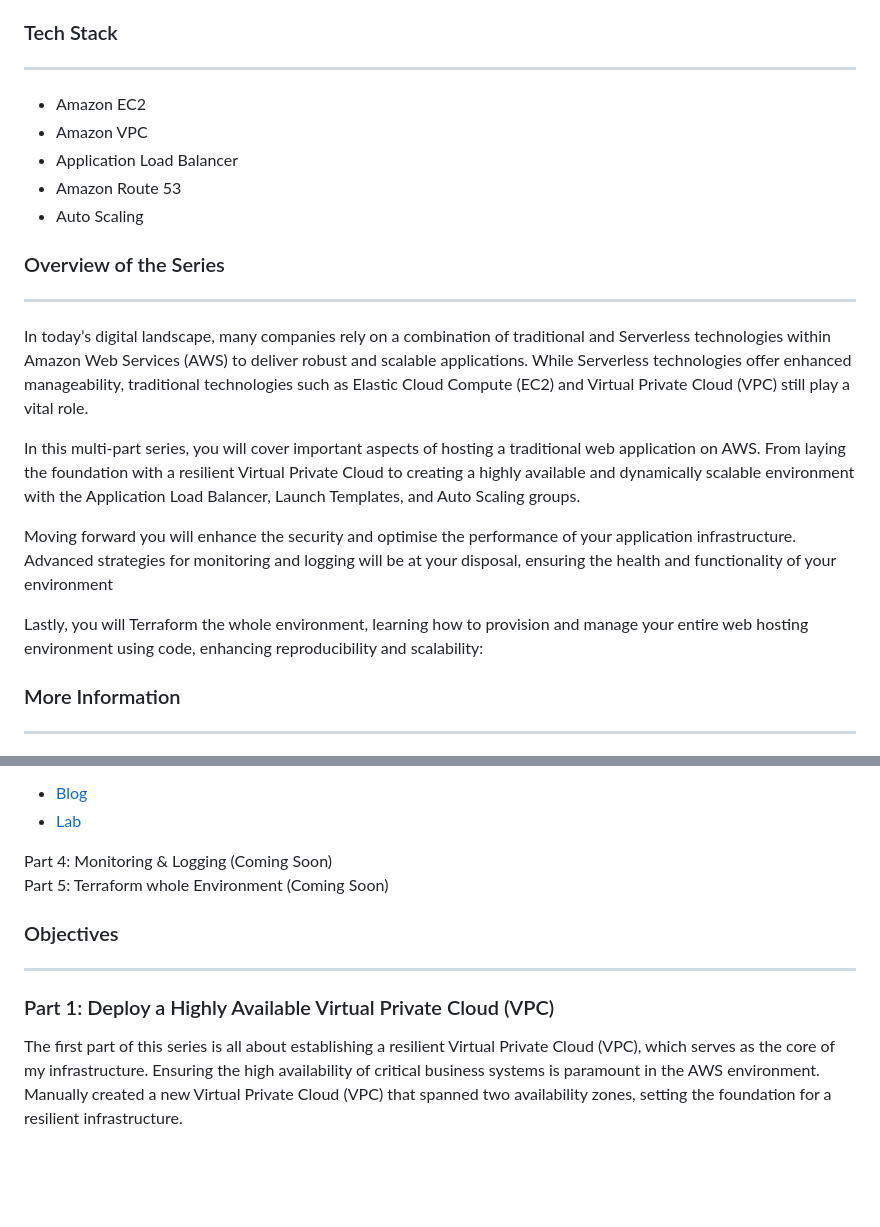
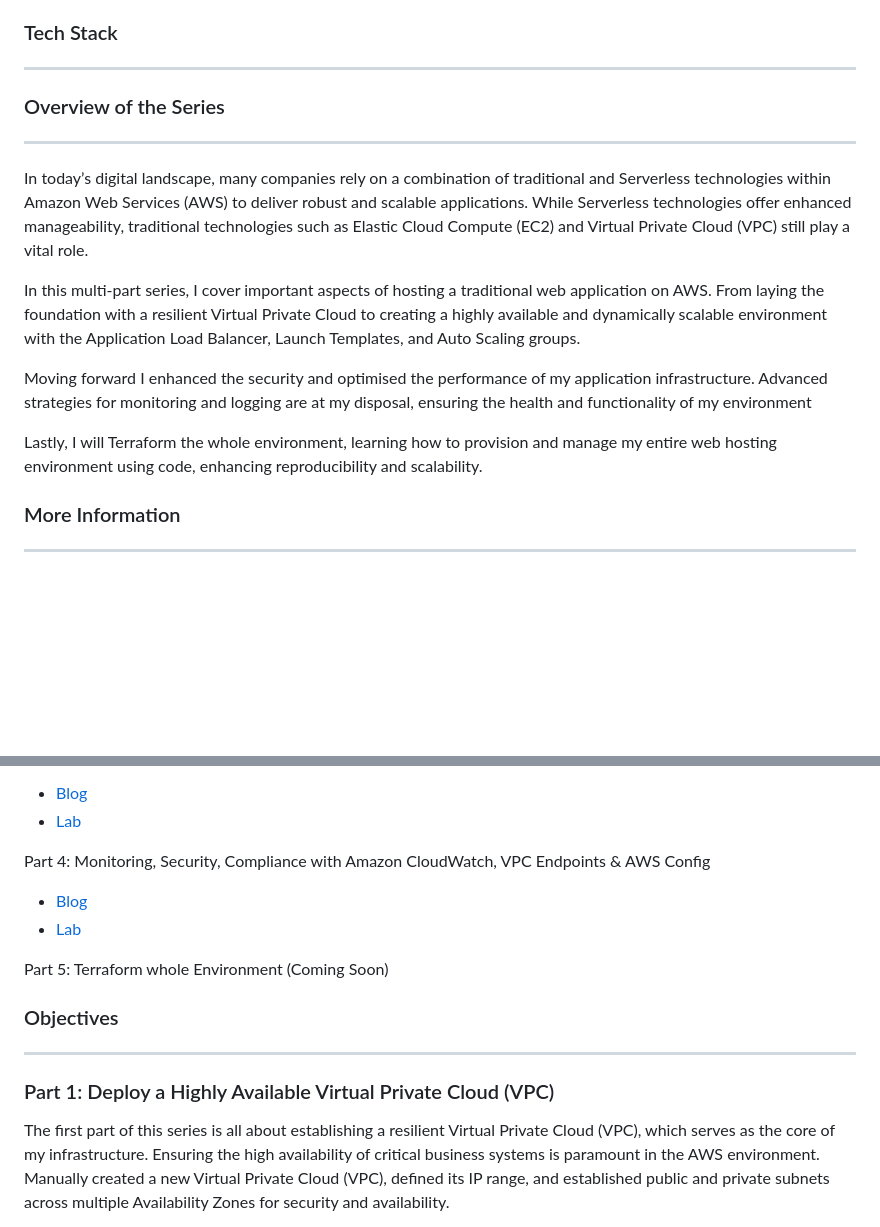
Before and after one commit to DigitalDenCloud/Traditional-Web-Hosting-On-AWS, a Markdown page: README.md, 2 parts joined by grey strips. GitHub-like rendering; blank space fills up the shorter version.

```diff
--- a/README.md
+++ b/README.md
@@ -15,22 +15,18 @@
 
 ### Tech Stack
 ------------------
-- Amazon EC2
-- Amazon VPC
-- Application Load Balancer
-- Amazon Route 53
-- Auto Scaling
+
 
 ### Overview of the Series
 -----------------
 
 In today’s digital landscape, many companies rely on a combination of traditional and Serverless technologies within Amazon Web Services (AWS) to deliver robust and scalable applications. While Serverless technologies offer enhanced manageability, traditional technologies such as Elastic Cloud Compute (EC2) and Virtual Private Cloud (VPC) still play a vital role.
 
-In this multi-part series, you will cover important aspects of hosting a traditional web application on AWS. From laying the foundation with a resilient Virtual Private Cloud to creating a highly available and dynamically scalable environment with the Application Load Balancer, Launch Templates, and Auto Scaling groups.
+In this multi-part series, I cover important aspects of hosting a traditional web application on AWS. From laying the foundation with a resilient Virtual Private Cloud to creating a highly available and dynamically scalable environment with the Application Load Balancer, Launch Templates, and Auto Scaling groups.
 
-Moving forward you will enhance the security and optimise the performance of your application infrastructure. Advanced strategies for monitoring and logging will be at your disposal, ensuring the health and functionality of your environment
+Moving forward I enhanced the security and optimised the performance of my application infrastructure. Advanced strategies for monitoring and logging are at my disposal, ensuring the health and functionality of my environment
 
-Lastly, you will Terraform the whole environment, learning how to provision and manage your entire web hosting environment using code, enhancing reproducibility and scalability:
+Lastly, I will Terraform the whole environment, learning how to provision and manage my entire web hosting environment using code, enhancing reproducibility and scalability.
 
 ### More Information
 ------------------
@@ -47,12 +43,15 @@ Part 3: Building Robust Security with Amazon CloudFront, AWS WAF & AWS Secrets M
 - [Blog](https://blog.digitalden.cloud/traditional-web-hosting-on-aws-part-3-building-robust-security-with-amazon-cloudfront-aws-waf-74b2f60bcc94)
 - [Lab](https://youtu.be/ujBARGA3224)
 
-Part 4: Monitoring & Logging (Coming Soon)<br>
+Part 4: Monitoring, Security, Compliance with Amazon CloudWatch, VPC Endpoints & AWS Config
+- [Blog](https://awstip.com/traditional-web-hosting-on-aws-part-4-monitoring-security-compliance-with-cloudwatch-54121210dcd84)
+- [Lab](https://www.youtube.com/watch?v=uEqJL4En_wc)
+
 Part 5: Terraform whole Environment (Coming Soon)
 
 ### Objectives
 -----------------
 
 ### Part 1: Deploy a Highly Available Virtual Private Cloud (VPC)
-The first part of this series is all about establishing a resilient Virtual Private Cloud (VPC), which serves as the core of my infrastructure. Ensuring the high availability of critical business systems is paramount in the AWS environment. Manually created a new Virtual Private Cloud (VPC) that spanned two availability zones, setting the foundation for a resilient infrastructure.
+The first part of this series is all about establishing a resilient Virtual Private Cloud (VPC), which serves as the core of my infrastructure. Ensuring the high availability of critical business systems is paramount in the AWS environment. Manually created a new Virtual Private Cloud (VPC), defined its IP range, and established public and private subnets across multiple Availability Zones for security and availability.
 
```
Also changed, not shown: other parts of README.md (+25 -5 lines), Website/images/part4-architecture.png (added), 1 other file.
